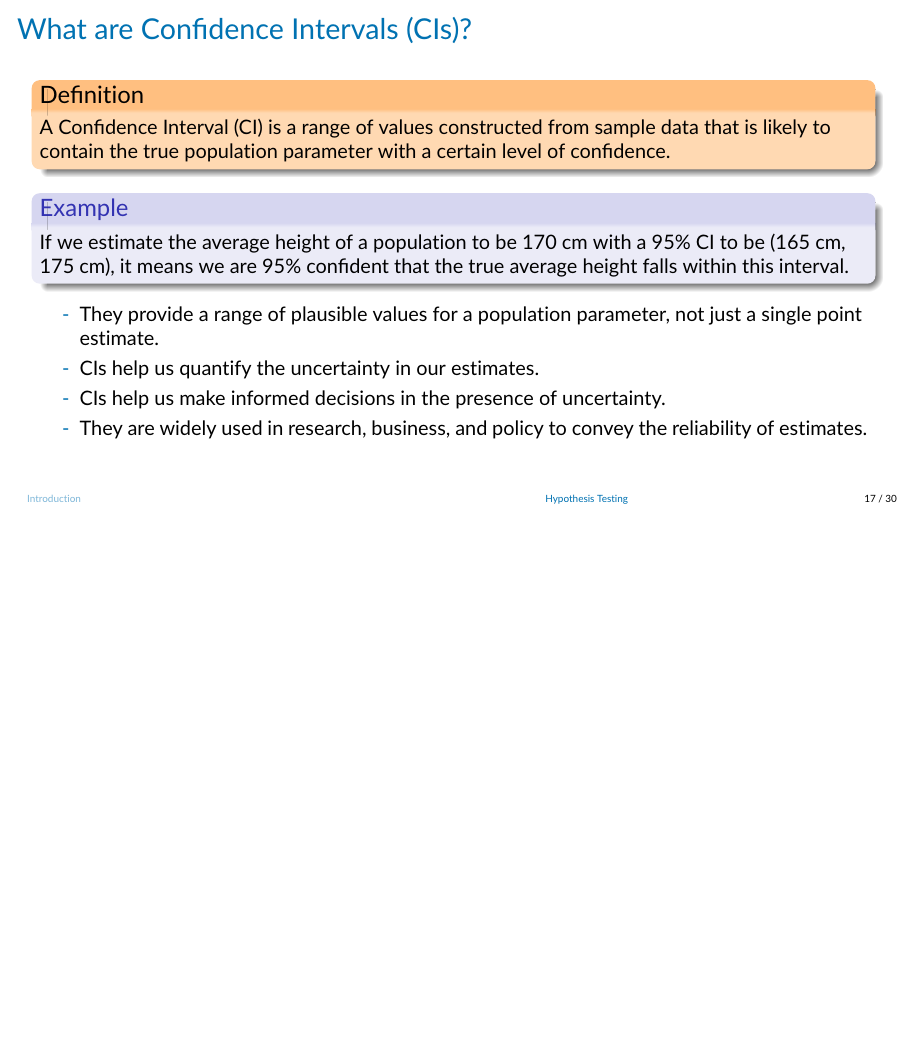
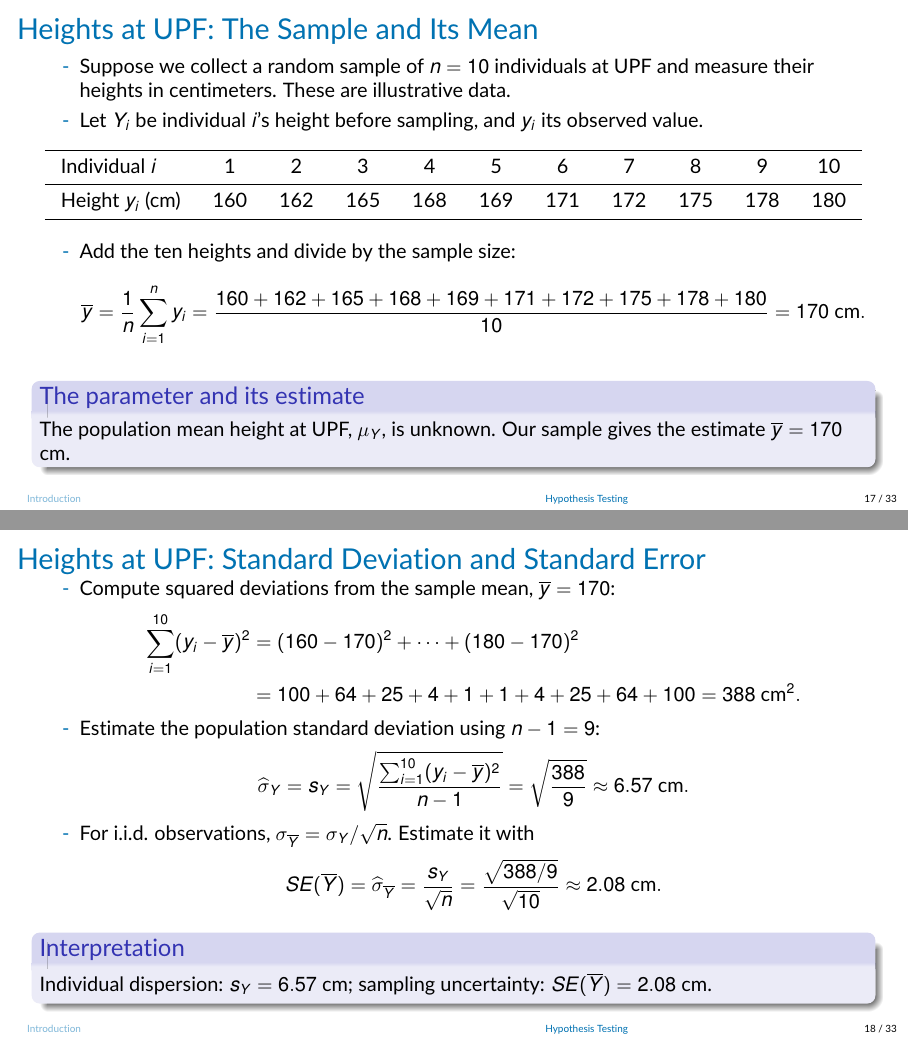
Before and after one commit to jrubior/UPF, LaTeX slides (2026-27/econometrics-25117-upf/Lecture2v2.tex): page 17 of 30 before the commit and pages 17 and 18 of 33 after it, the two joined at a grey line, the shorter picture padded with empty space. Compiled offline with pdfLaTeX.

Commit message:
Add worked height sample and hypothesis test to Lecture 2

```diff
--- a/2026-27/econometrics-25117-upf/Lecture2v2.tex
+++ b/2026-27/econometrics-25117-upf/Lecture2v2.tex
@@ -453,6 +453,87 @@
 \end{figure}
 \end{frame}
 
+\begin{frame}{Heights at UPF: The Sample and Its Mean}
+\begin{itemize}
+    \item Suppose we collect a random sample of $n=10$ individuals at UPF and measure their heights in centimeters. These are illustrative data.
+    \item Let $Y_i$ be individual $i$'s height before sampling, and $y_i$ its observed value.
+\end{itemize}
+\begin{center}
+\setlength{\tabcolsep}{8pt}
+\begin{tabular}{lcccccccccc}
+\toprule
+Individual $i$ & 1 & 2 & 3 & 4 & 5 & 6 & 7 & 8 & 9 & 10 \\
+\midrule
+Height $y_i$ (cm) & 160 & 162 & 165 & 168 & 169 & 171 & 172 & 175 & 178 & 180 \\
+\bottomrule
+\end{tabular}
+\end{center}
+\begin{itemize}
+    \item Add the ten heights and divide by the sample size:
+    \[
+        \overline{y}=\frac{1}{n}\sum_{i=1}^{n}y_i
+        =\frac{160+162+165+168+169+171+172+175+178+180}{10}
+        =170\text{ cm}.
+    \]
+\end{itemize}
+\begin{block}{The parameter and its estimate}
+    The population mean height at UPF, $\mu_Y$, is unknown. Our sample gives the estimate $\overline{y}=170$ cm.
+\end{block}
+\end{frame}
+
+\begin{frame}{Heights at UPF: Standard Deviation and Standard Error}
+\begin{itemize}
+    \item Compute squared deviations from the sample mean, $\overline{y}=170$:
+    \[
+    \begin{aligned}
+        \sum_{i=1}^{10}(y_i-\overline{y})^2
+        &=(160-170)^2+\cdots+(180-170)^2\\
+        &=100+64+25+4+1+1+4+25+64+100=388\text{ cm}^2.
+    \end{aligned}
+    \]
+    \item Estimate the population standard deviation using $n-1=9$:
+    \[
+        \widehat{\sigma}_Y=s_Y
+        =\sqrt{\frac{\sum_{i=1}^{10}(y_i-\overline{y})^2}{n-1}}
+        =\sqrt{\frac{388}{9}}\approx 6.57\text{ cm}.
+    \]
+    \item For i.i.d. observations, $\sigma_{\overline{Y}}=\sigma_Y/\sqrt{n}$. Estimate it with
+    \[
+        SE(\overline{Y})=\widehat{\sigma}_{\overline{Y}}
+        =\frac{s_Y}{\sqrt{n}}
+        =\frac{\sqrt{388/9}}{\sqrt{10}}
+        \approx 2.08\text{ cm}.
+    \]
+\end{itemize}
+\begin{block}{Interpretation}
+    Individual dispersion: $s_Y=6.57$ cm; sampling uncertainty: $SE(\overline{Y})=2.08$ cm.
+\end{block}
+\end{frame}
+
+\begin{frame}{Heights at UPF: Testing a Population Mean of 175 cm}
+\begin{itemize}
+    \item Choose $\alpha=0.05$ and test the two-sided hypotheses:
+    \[
+        H_0:\mu_Y=175\text{ cm},\text{ and }H_1:\mu_Y\neq175\text{ cm}.
+    \]
+    \item Because $n=10$ is small, assume heights are i.i.d. normal. Under $H_0$, the test statistic $T$ follows Student's $t$ distribution with $n-1=9$ degrees of freedom.
+    \item Using the unrounded standard error, the observed statistic is
+    \[
+        t^{\mathrm{obs}}=\frac{\overline{y}-175}{SE(\overline{Y})}
+        =\frac{170-175}{\sqrt{388/90}}
+        \approx -2.4081.
+    \]
+    \item Add the probabilities in both tails of the $t_9$ distribution:
+    \[
+        \text{p-value}=P\!\left(|T|\geq |t^{\mathrm{obs}}|\mid H_0\right)
+        =2P\!\left(T\geq 2.4081\mid H_0\right)\approx 0.0394.
+    \]
+\end{itemize}
+\begin{block}{Decision at the 5\% significance level}
+    Since $0.0394<0.05$, reject $H_0$. The sample provides evidence that the population mean height at UPF differs from 175 cm.
+\end{block}
+\end{frame}
+
 \begin{frame}
     \frametitle{What are Confidence Intervals (CIs)?}
 
```
Also changed, not shown: 2026-27/econometrics-25117-upf/Lecture2v2.pdf.
